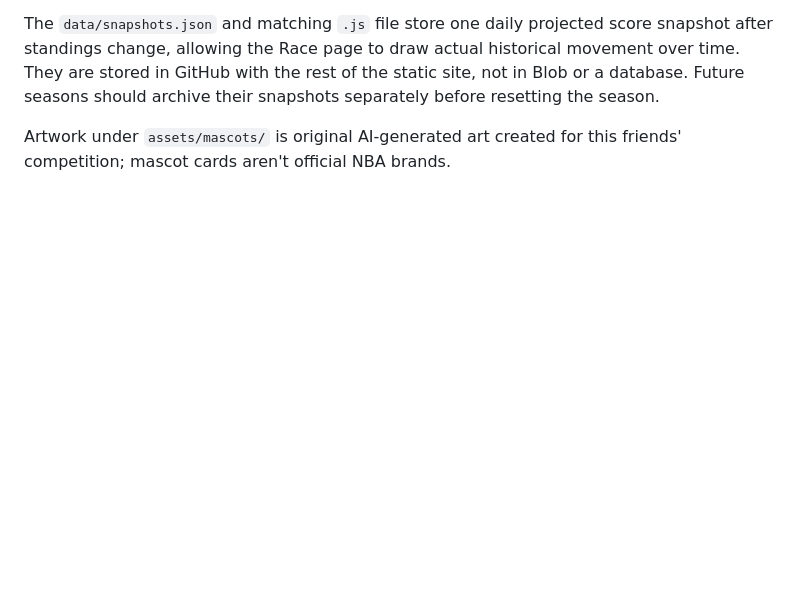
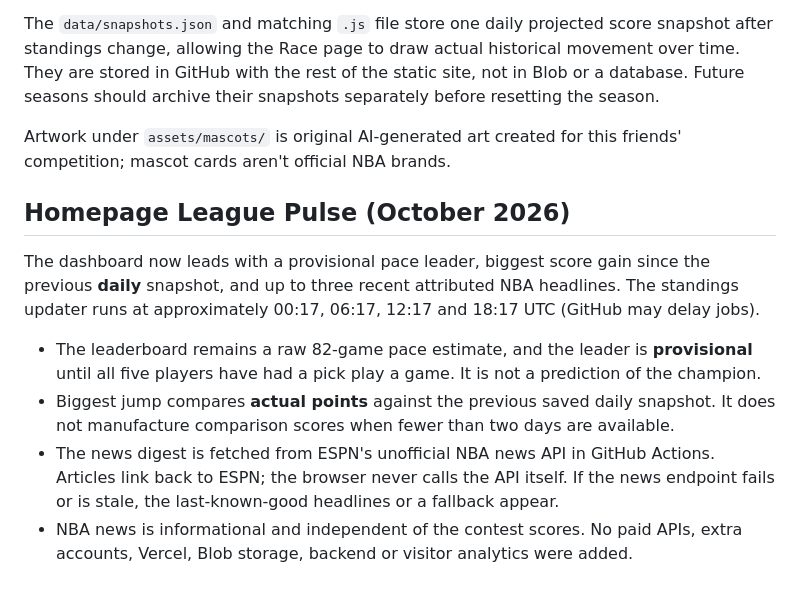
Before and after one commit to markymarknof/nba-over-under-league, a Markdown page: README.md, the part around the change. GitHub-like rendering; blank space fills up the shorter version.

Commit message:
Document League Pulse features and refresh schedule

```diff
--- a/README.md
+++ b/README.md
@@ -79,3 +79,19 @@ snapshots separately before resetting the season.
 
 Artwork under `assets/mascots/` is original AI-generated art created for this
 friends' competition; mascot cards aren't official NBA brands.
+
+
+## Homepage League Pulse (October 2026)
+The dashboard now leads with a provisional pace leader, biggest score gain since the previous
+**daily** snapshot, and up to three recent attributed NBA headlines. The standings updater
+runs at approximately 00:17, 06:17, 12:17 and 18:17 UTC (GitHub may delay jobs).
+
+- The leaderboard remains a raw 82-game pace estimate, and the leader is **provisional**
+  until all five players have had a pick play a game. It is not a prediction of the champion.
+- Biggest jump compares **actual points** against the previous saved daily snapshot.
+  It does not manufacture comparison scores when fewer than two days are available.
+- The news digest is fetched from ESPN's unofficial NBA news API in GitHub Actions.
+  Articles link back to ESPN; the browser never calls the API itself. If the
+  news endpoint fails or is stale, the last-known-good headlines or a fallback appear.
+- NBA news is informational and independent of the contest scores. No paid APIs,
+  extra accounts, Vercel, Blob storage, backend or visitor analytics were added.
```
